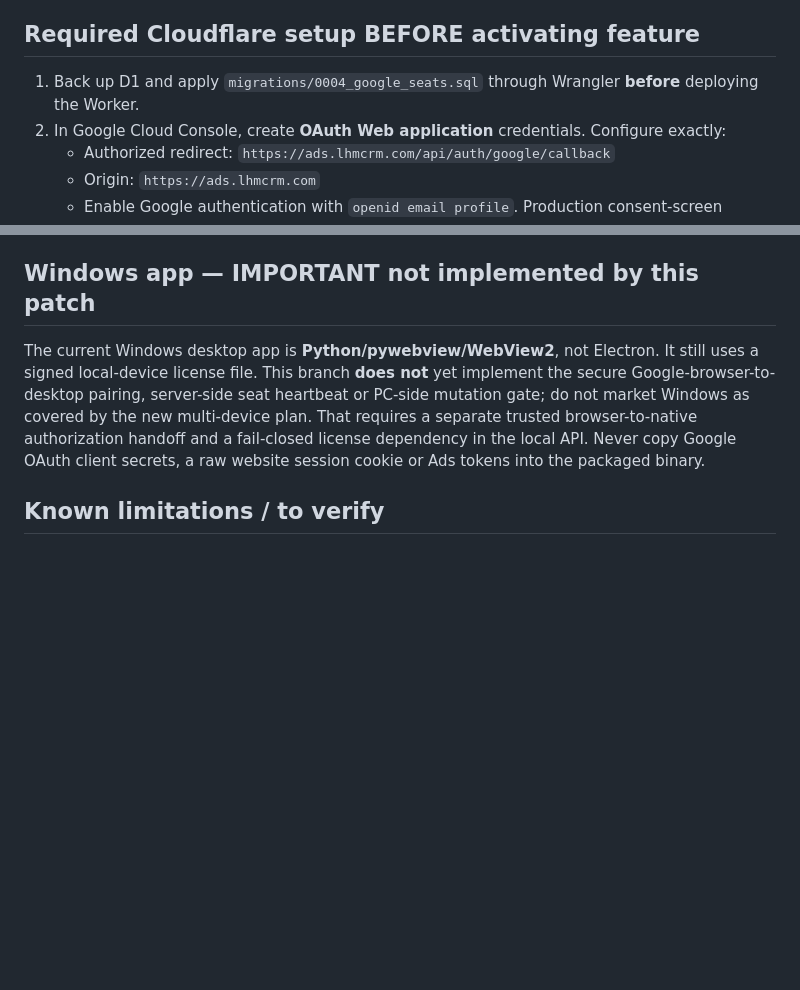
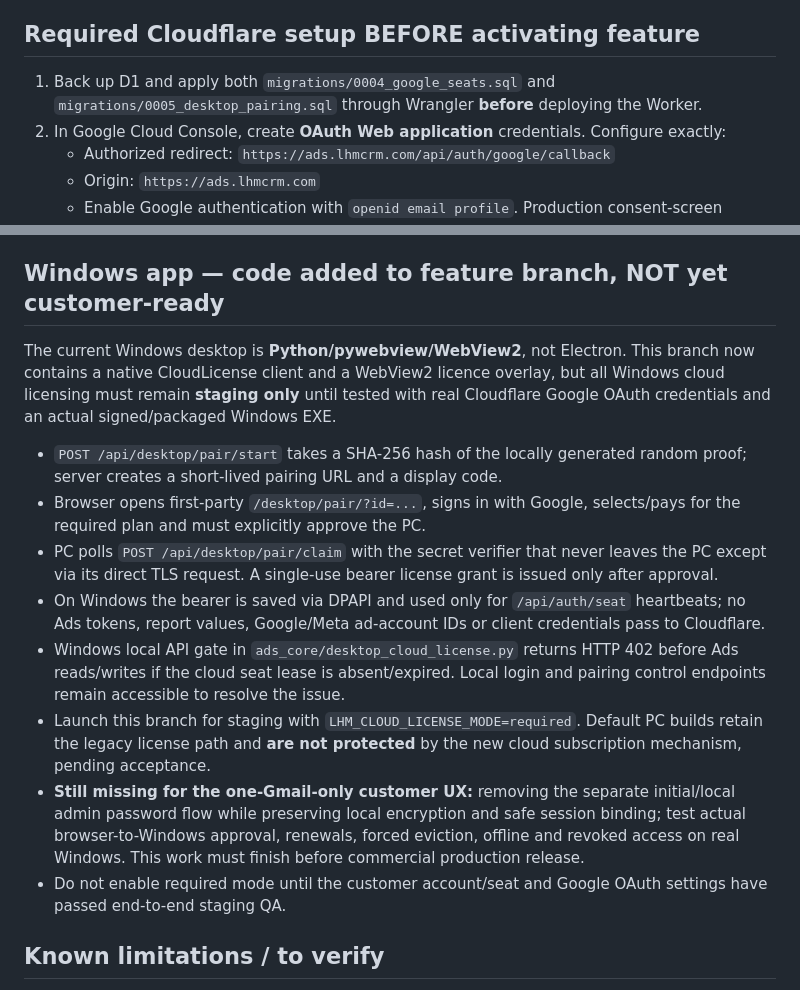
Before and after one commit to capquangfptminhlh/lhm-ads-ai, a Markdown page: docs/GOOGLE_SUBSCRIPTION_ROLLOUT.md, 2 parts joined by grey strips. Rendered like a GitHub page; blank space fills up the shorter version.

Commit message:
docs: describe staged Windows Google pairing and remaining Gmail-only UI migration

```diff
--- a/docs/GOOGLE_SUBSCRIPTION_ROLLOUT.md
+++ b/docs/GOOGLE_SUBSCRIPTION_ROLLOUT.md
@@ -11,7 +11,7 @@ Status: **feature branch for review, NOT deployed or production verified**.
 - PWA vault names are keyed by server-issued customer UUID; switching Google accounts on the same browser must not open another customer's encrypted vault.
 
 ## Required Cloudflare setup BEFORE activating feature
-1. Back up D1 and apply `migrations/0004_google_seats.sql` through Wrangler **before** deploying the Worker.
+1. Back up D1 and apply both `migrations/0004_google_seats.sql` and `migrations/0005_desktop_pairing.sql` through Wrangler **before** deploying the Worker.
 2. In Google Cloud Console, create **OAuth Web application** credentials. Configure exactly:
    - Authorized redirect: `https://ads.lhmcrm.com/api/auth/google/callback`
    - Origin: `https://ads.lhmcrm.com`
@@ -28,8 +28,21 @@ Status: **feature branch for review, NOT deployed or production verified**.
 - `POST /api/auth/seat` grants/refeshes 120-second seats for active licenses; it stores only hashed random IDs. Heartbeats never silently reclaim evicted seats.
 - `/local/` client stays gated without an active seat. `/studio/` on the hosted Worker redirects to `/local/`; the local Windows application is a separate offline backend.
 
-## Windows app — IMPORTANT not implemented by this patch
-The current Windows desktop app is **Python/pywebview/WebView2**, not Electron. It still uses a signed local-device license file. This branch **does not** yet implement the secure Google-browser-to-desktop pairing, server-side seat heartbeat or PC-side mutation gate; do not market Windows as covered by the new multi-device plan. That requires a separate trusted browser-to-native authorization handoff and a fail-closed license dependency in the local API. Never copy Google OAuth client secrets, a raw website session cookie or Ads tokens into the packaged binary.
+## Windows app — code added to feature branch, NOT yet customer-ready
+The current Windows desktop is **Python/pywebview/WebView2**, not Electron.
+This branch now contains a native CloudLicense client and a WebView2 licence overlay,
+but all Windows cloud licensing must remain **staging only** until tested with
+real Cloudflare Google OAuth credentials and an actual signed/packaged Windows EXE.
+
+- `POST /api/desktop/pair/start` takes a SHA-256 hash of the locally generated random proof; server creates a short-lived pairing URL and a display code.
+- Browser opens first-party `/desktop/pair/?id=...`, signs in with Google,
+  selects/pays for the required plan and must explicitly approve the PC.
+- PC polls `POST /api/desktop/pair/claim` with the secret verifier that never leaves the PC except via its direct TLS request. A single-use bearer license grant is issued only after approval.
+- On Windows the bearer is saved via DPAPI and used only for `/api/auth/seat` heartbeats; no Ads tokens, report values, Google/Meta ad-account IDs or client credentials pass to Cloudflare.
+- Windows local API gate in `ads_core/desktop_cloud_license.py` returns HTTP 402 before Ads reads/writes if the cloud seat lease is absent/expired. Local login and pairing control endpoints remain accessible to resolve the issue.
+- Launch this branch for staging with `LHM_CLOUD_LICENSE_MODE=required`. Default PC builds retain the legacy license path and **are not protected** by the new cloud subscription mechanism, pending acceptance.
+- **Still missing for the one-Gmail-only customer UX:** removing the separate initial/local admin password flow while preserving local encryption and safe session binding; test actual browser-to-Windows approval, renewals, forced eviction, offline and revoked access on real Windows. This work must finish before commercial production release.
+- Do not enable required mode until the customer account/seat and Google OAuth settings have passed end-to-end staging QA.
 
 ## Known limitations / to verify
 - A normal browser PWA cannot have an unforgeable hardware fingerprint. Concurrent sessions are a practical subscription quota, not DRM.
```
